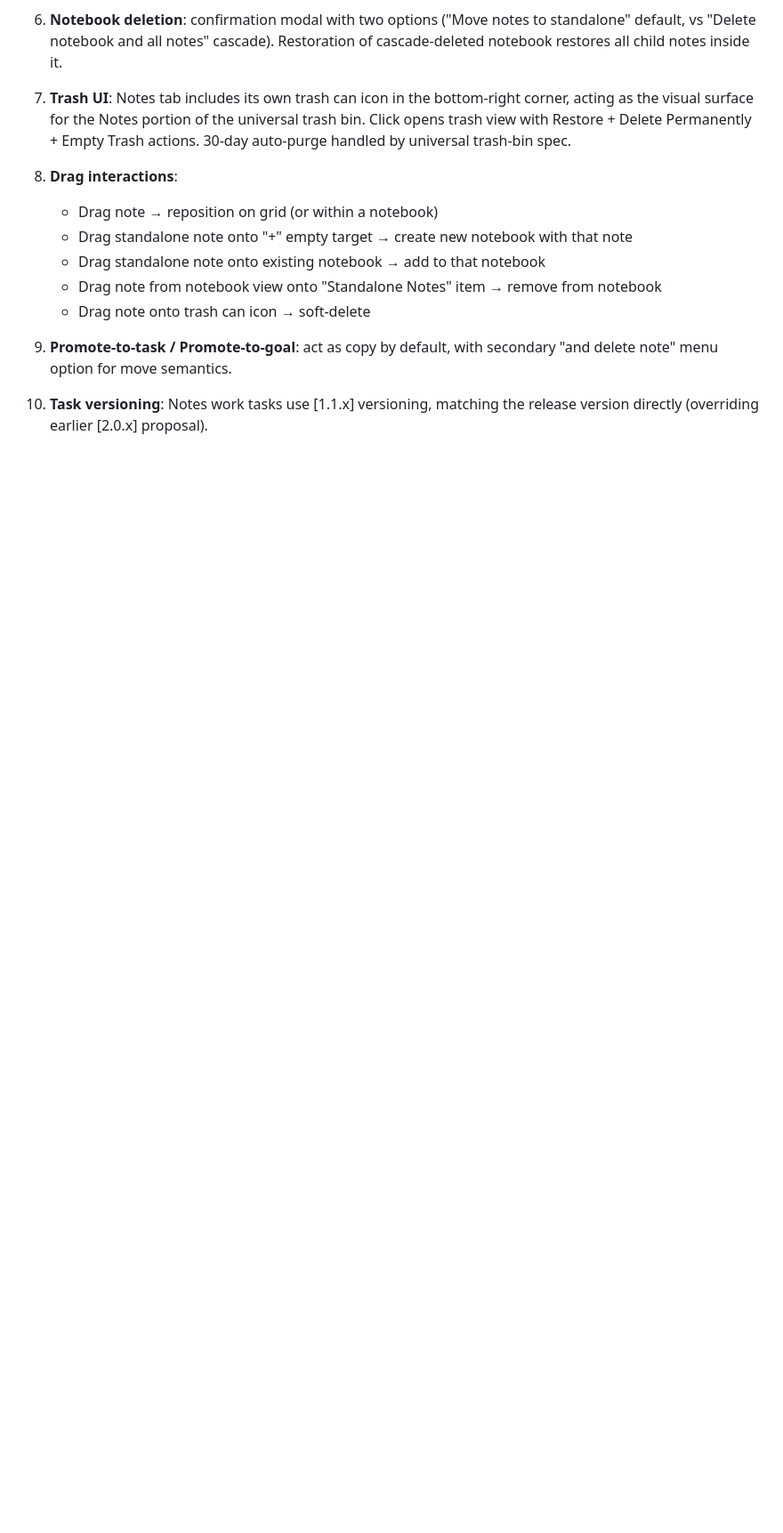
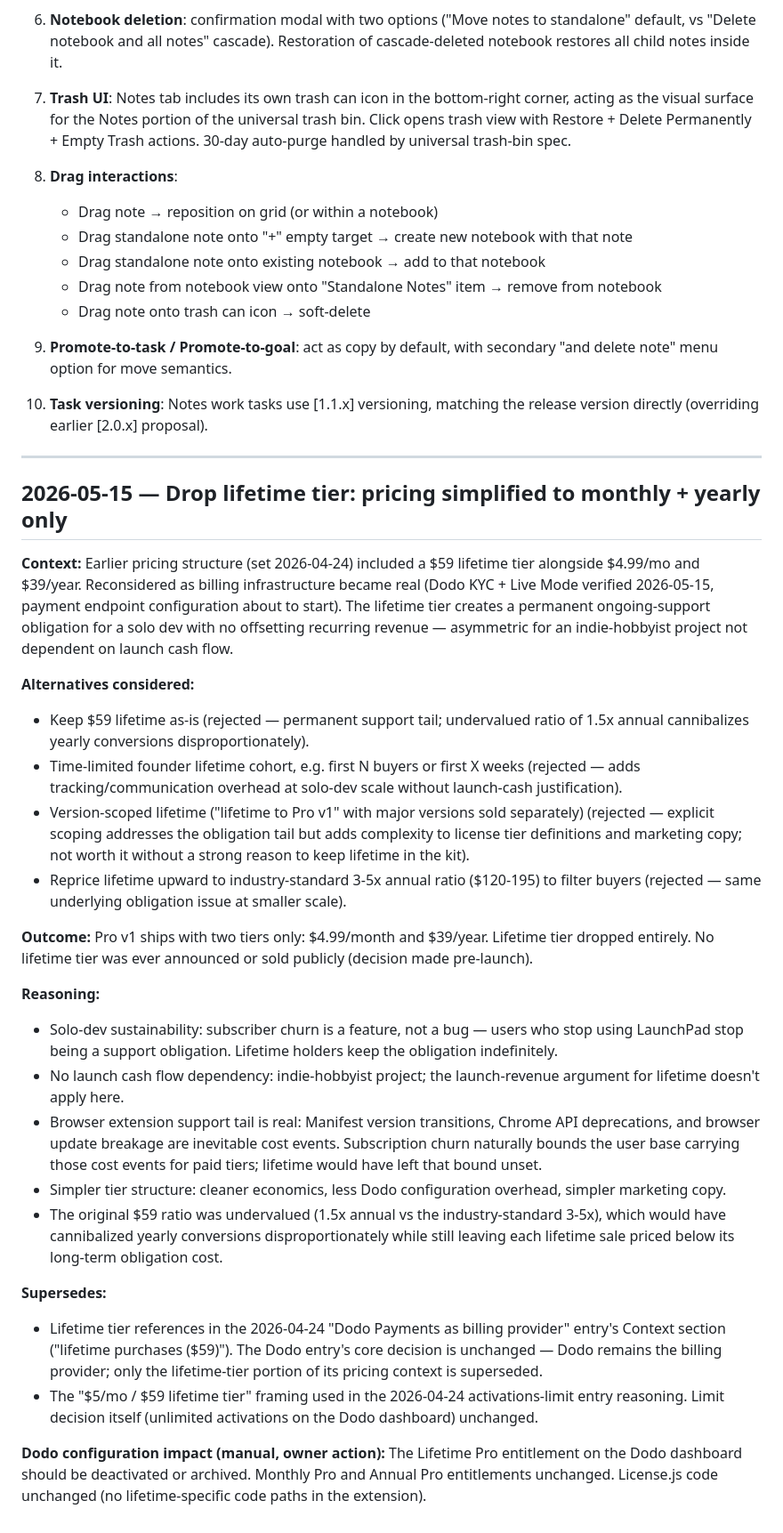
Before and after one commit to samson-cyber/launchpad, a Markdown page: docs/DECISIONS.md, the part around the change. Shown at 89% size. Drawn GitHub-style; blank space fills up the shorter version.

Commit message:
docs: drop lifetime tier from pricing + clean up stale billing-provider refs
- DECISIONS.md: new 2026-05-15 entry locking monthly + yearly pricing
- pro-value-proposition.md: drop $59 lifetime, update billing provider to Dodo, update quaternary persona market-size line
- ROADMAP.md: drop lifetime mention from Pro v1 pricing line, replace 'TBD' billing provider with Dodo

```diff
--- a/docs/DECISIONS.md
+++ b/docs/DECISIONS.md
@@ -822,3 +822,30 @@ Decisions made during scoping session for the Notes feature, captured here as th
 9. **Promote-to-task / Promote-to-goal**: act as copy by default, with secondary "and delete note" menu option for move semantics.
 
 10. **Task versioning**: Notes work tasks use [1.1.x] versioning, matching the release version directly (overriding earlier [2.0.x] proposal).
+
+---
+
+## 2026-05-15 — Drop lifetime tier: pricing simplified to monthly + yearly only
+
+**Context:** Earlier pricing structure (set 2026-04-24) included a $59 lifetime tier alongside $4.99/mo and $39/year. Reconsidered as billing infrastructure became real (Dodo KYC + Live Mode verified 2026-05-15, payment endpoint configuration about to start). The lifetime tier creates a permanent ongoing-support obligation for a solo dev with no offsetting recurring revenue — asymmetric for an indie-hobbyist project not dependent on launch cash flow.
+
+**Alternatives considered:**
+- Keep $59 lifetime as-is (rejected — permanent support tail; undervalued ratio of 1.5x annual cannibalizes yearly conversions disproportionately).
+- Time-limited founder lifetime cohort, e.g. first N buyers or first X weeks (rejected — adds tracking/communication overhead at solo-dev scale without launch-cash justification).
+- Version-scoped lifetime ("lifetime to Pro v1" with major versions sold separately) (rejected — explicit scoping addresses the obligation tail but adds complexity to license tier definitions and marketing copy; not worth it without a strong reason to keep lifetime in the kit).
+- Reprice lifetime upward to industry-standard 3-5x annual ratio ($120-195) to filter buyers (rejected — same underlying obligation issue at smaller scale).
+
+**Outcome:** Pro v1 ships with two tiers only: $4.99/month and $39/year. Lifetime tier dropped entirely. No lifetime tier was ever announced or sold publicly (decision made pre-launch).
+
+**Reasoning:**
+- Solo-dev sustainability: subscriber churn is a feature, not a bug — users who stop using LaunchPad stop being a support obligation. Lifetime holders keep the obligation indefinitely.
+- No launch cash flow dependency: indie-hobbyist project; the launch-revenue argument for lifetime doesn't apply here.
+- Browser extension support tail is real: Manifest version transitions, Chrome API deprecations, and browser update breakage are inevitable cost events. Subscription churn naturally bounds the user base carrying those cost events for paid tiers; lifetime would have left that bound unset.
+- Simpler tier structure: cleaner economics, less Dodo configuration overhead, simpler marketing copy.
+- The original $59 ratio was undervalued (1.5x annual vs the industry-standard 3-5x), which would have cannibalized yearly conversions disproportionately while still leaving each lifetime sale priced below its long-term obligation cost.
+
+**Supersedes:**
+- Lifetime tier references in the 2026-04-24 "Dodo Payments as billing provider" entry's Context section ("lifetime purchases ($59)"). The Dodo entry's core decision is unchanged — Dodo remains the billing provider; only the lifetime-tier portion of its pricing context is superseded.
+- The "$5/mo / $59 lifetime tier" framing used in the 2026-04-24 activations-limit entry reasoning. Limit decision itself (unlimited activations on the Dodo dashboard) unchanged.
+
+**Dodo configuration impact (manual, owner action):** The Lifetime Pro entitlement on the Dodo dashboard should be deactivated or archived. Monthly Pro and Annual Pro entitlements unchanged. License.js code unchanged (no lifetime-specific code paths in the extension).
```
Also changed, not shown: docs/ROADMAP.md (+2 -2 lines), docs/SPECS/pro-value-proposition.md (+3 -4 lines).
